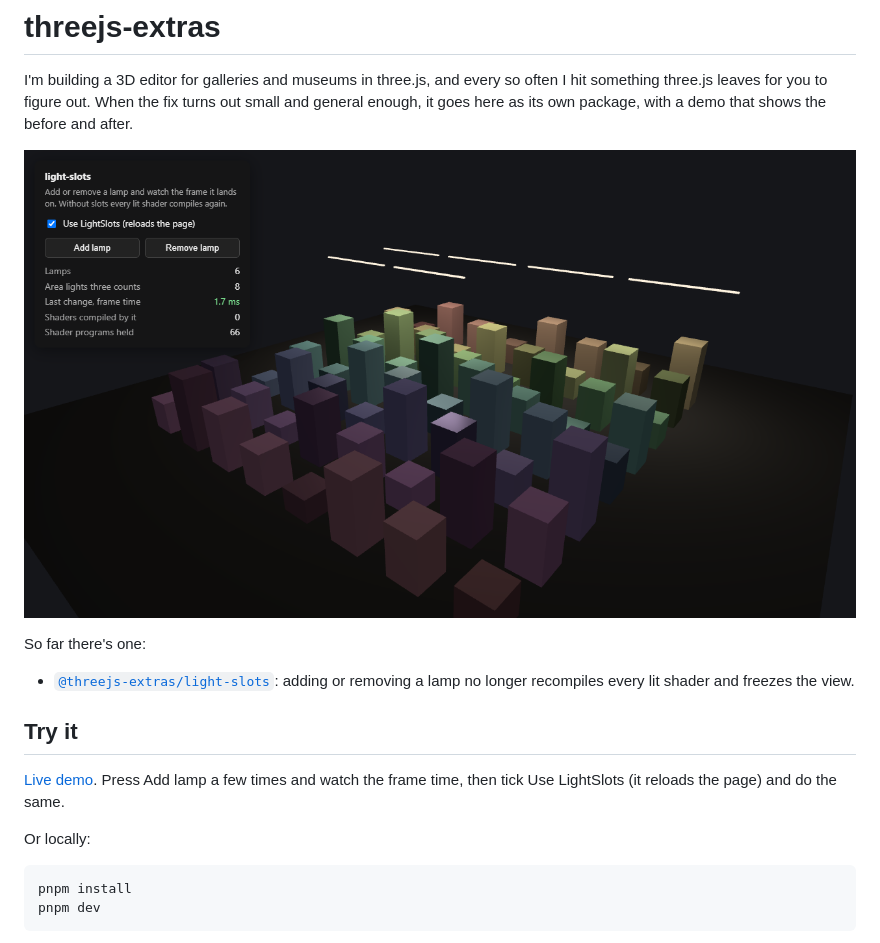
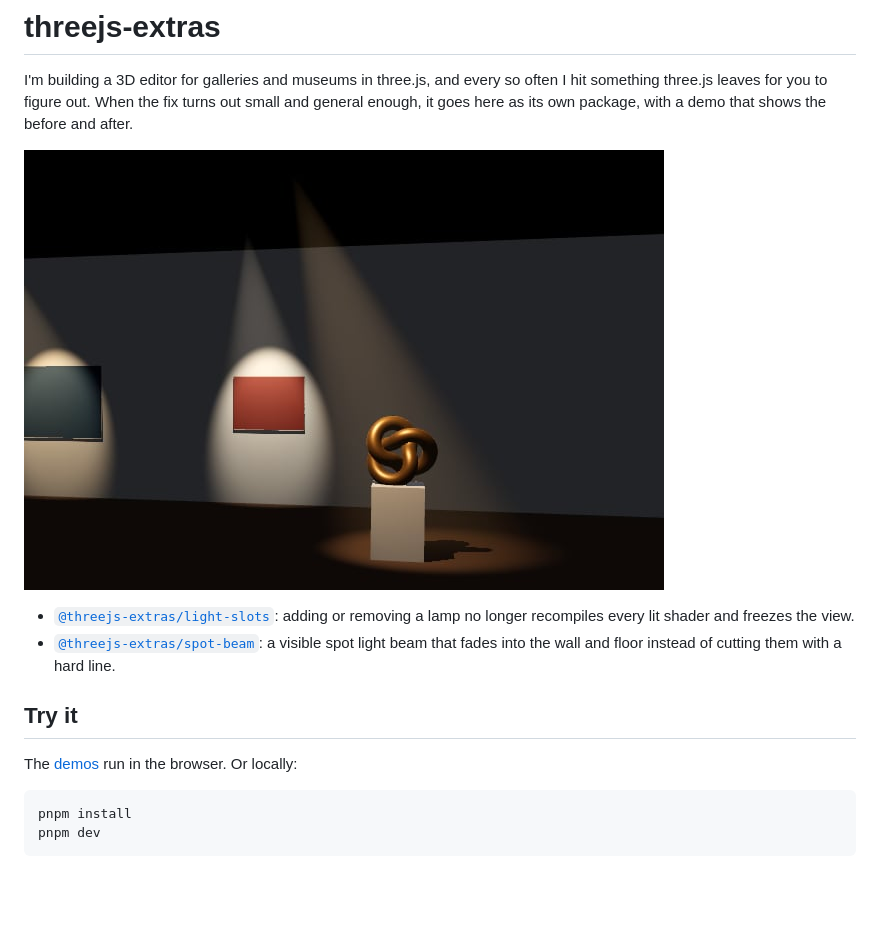
Before and after one commit to burakturan/threejs-extras, a Markdown page: README.md, the part around the change. Drawn GitHub-style; pictures changed too: assets/spot-beam.jpg (added); blank space fills up the shorter version.

Commit message:
feat(spot-beam): a spot light beam that fades into surfaces instead of cutting them

````diff
--- a/README.md
+++ b/README.md
@@ -4,19 +4,16 @@ I'm building a 3D editor for galleries and museums in three.js, and every so oft
 for you to figure out. When the fix turns out small and general enough, it goes here as its own package, with a demo
 that shows the before and after.
 
-![light-slots demo](assets/light-slots.png)
-
-So far there's one:
+![spot-beam demo](assets/spot-beam.jpg)
 
 - [`@threejs-extras/light-slots`](packages/light-slots): adding or removing a lamp no longer recompiles every lit
   shader and freezes the view.
+- [`@threejs-extras/spot-beam`](packages/spot-beam): a visible spot light beam that fades into the wall and floor
+  instead of cutting them with a hard line.
 
 ## Try it
 
-[Live demo](https://burakturan.github.io/threejs-extras/). Press Add lamp a few times and watch the frame time, then
-tick Use LightSlots (it reloads the page) and do the same.
-
-Or locally:
+The [demos](https://burakturan.github.io/threejs-extras/) run in the browser. Or locally:
 
 ```bash
 pnpm install
````
Also changed, not shown: packages/spot-beam/README.md (added, +77 -0 lines), assets/spot-beam-cone.jpg (added), 7 other files.
